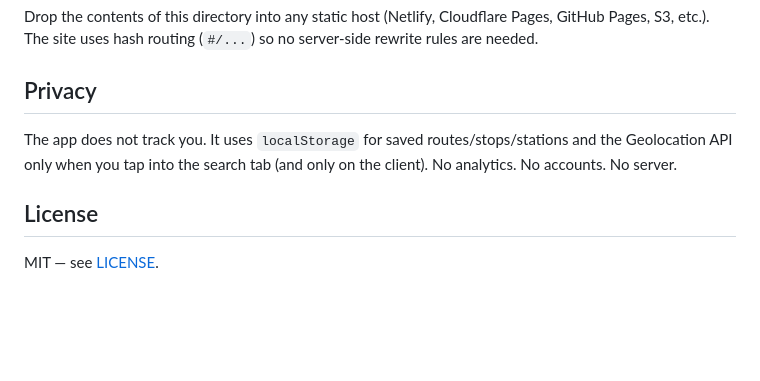
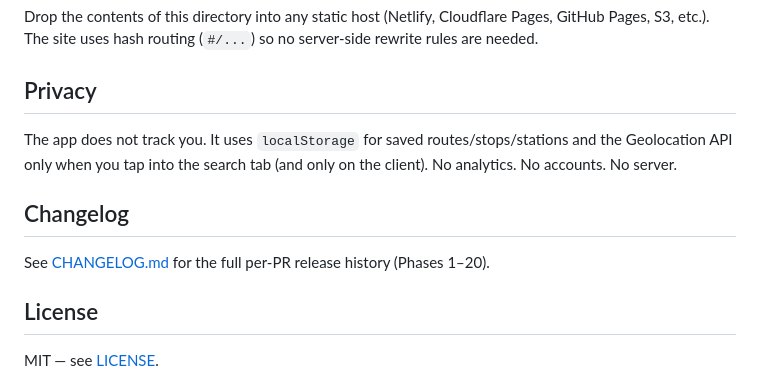
Before and after one commit to rollroyces/buseta-hk, a Markdown page: README.md, the part around one of its changes. GitHub-like rendering; blank space fills up the shorter version.

```diff
--- a/README.md
+++ b/README.md
@@ -83,6 +83,11 @@ The app does not track you. It uses `localStorage` for saved routes/stops/statio
 the Geolocation API only when you tap into the search tab (and only on the
 client). No analytics. No accounts. No server.
 
+## Changelog
+
+See [CHANGELOG.md](./CHANGELOG.md) for the full per-PR release history
+(Phases 1–20).
+
 ## License
 
 MIT — see [LICENSE](./LICENSE).
```
Also changed, not shown: other parts of README.md (+8 -8 lines), CHANGELOG.md (added, +118 -0 lines).
